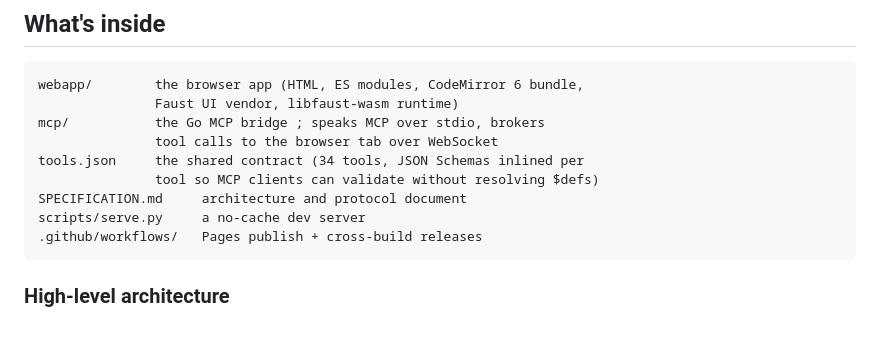
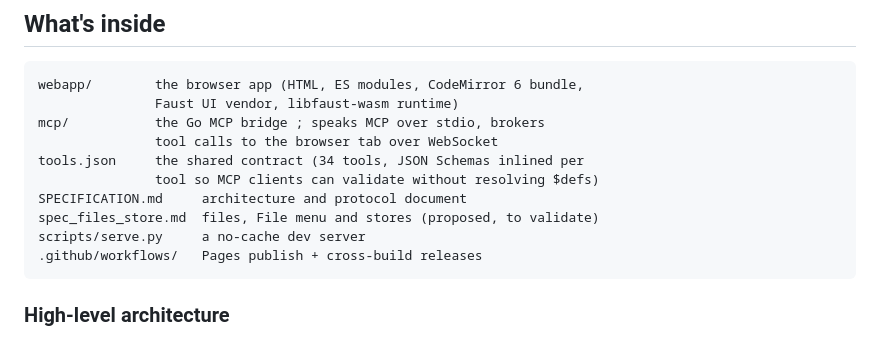
Before and after one commit to orlarey/faustcode, a Markdown page: README.md, the part around the change. Rendered like a GitHub page.

````diff
--- a/README.md
+++ b/README.md
@@ -170,6 +170,7 @@ mcp/           the Go MCP bridge ; speaks MCP over stdio, brokers
 tools.json     the shared contract (34 tools, JSON Schemas inlined per
                tool so MCP clients can validate without resolving $defs)
 SPECIFICATION.md     architecture and protocol document
+spec_files_store.md  files, File menu and stores (proposed, to validate)
 scripts/serve.py     a no-cache dev server
 .github/workflows/   Pages publish + cross-build releases
 ```
````
Also changed, not shown: spec_files_store.md (added, +333 -0 lines).
